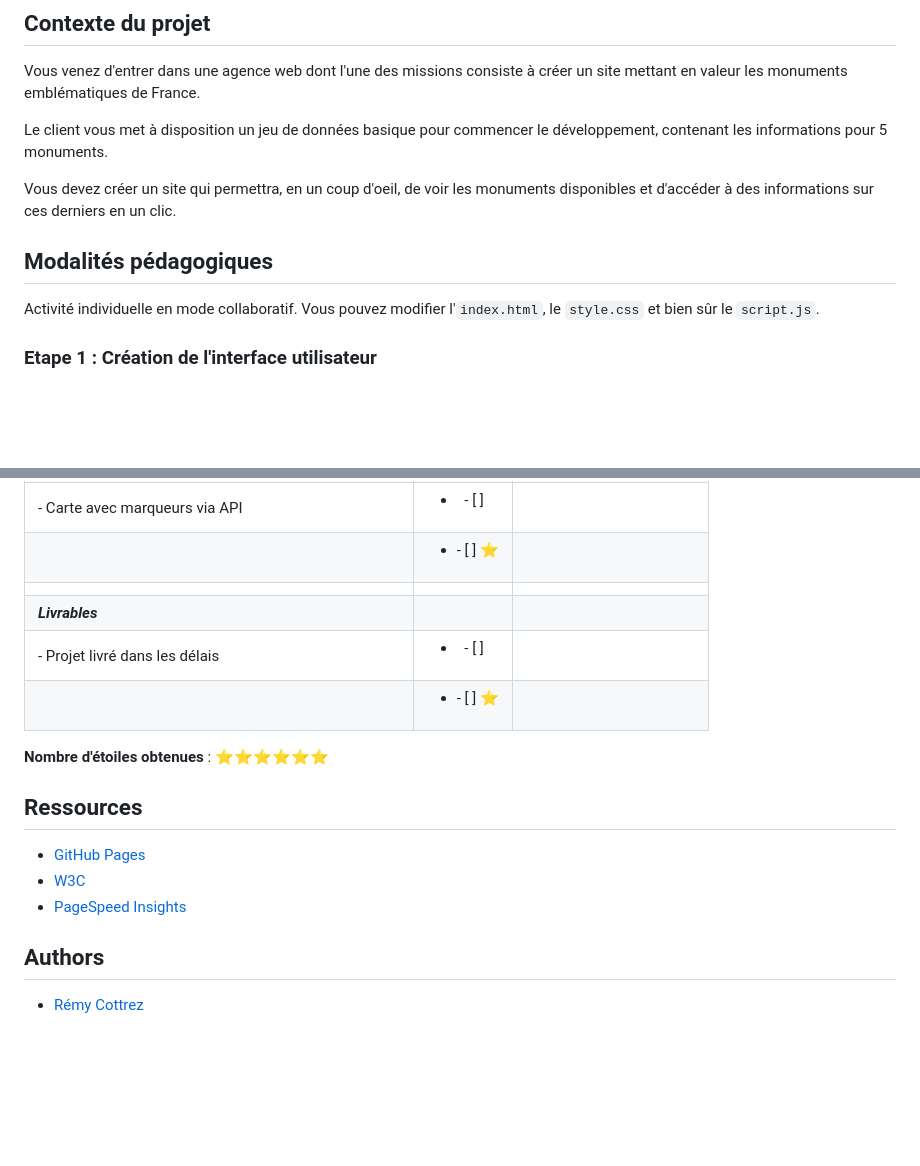
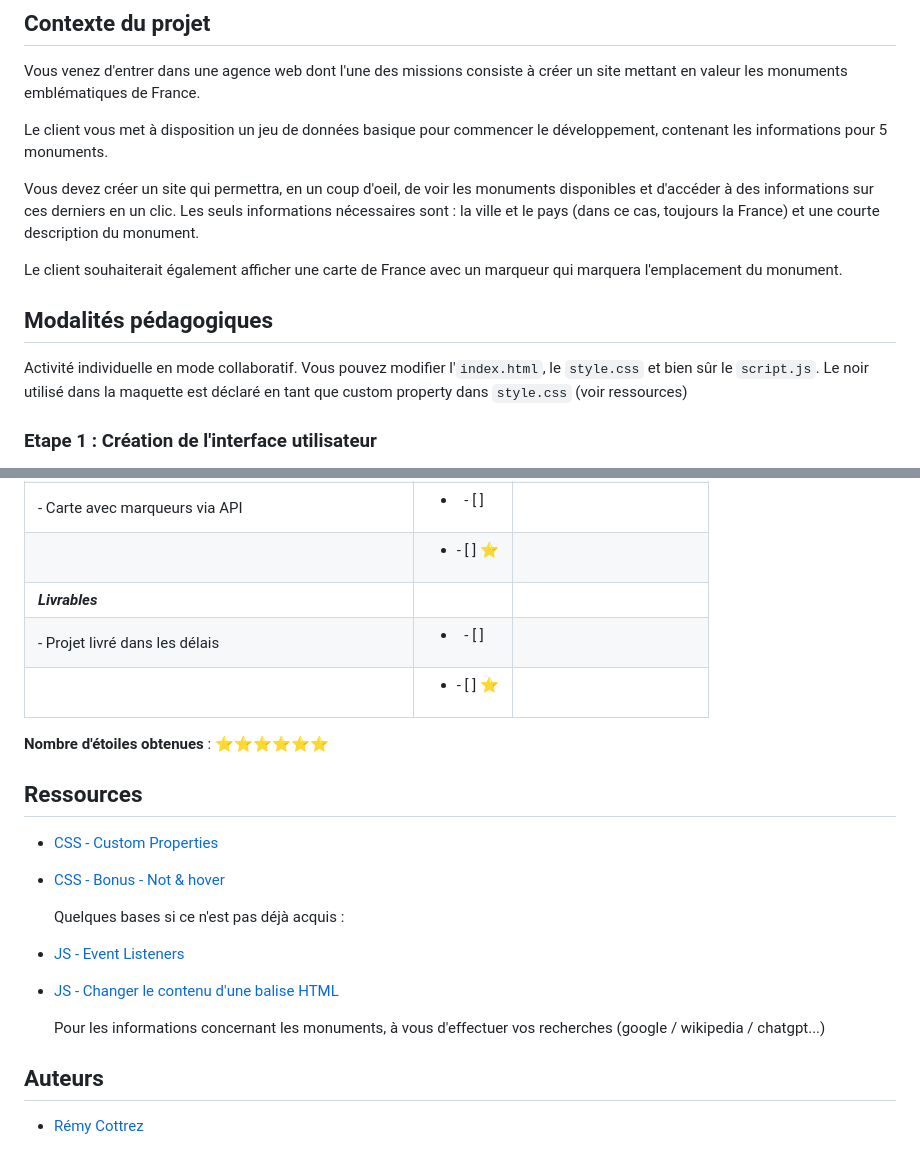
Before and after one commit to Pauline-13/Monuments, a Markdown page: README.md, 2 parts joined by grey strips. GitHub-like rendering; blank space fills up the shorter version.

```diff
--- a/README.md
+++ b/README.md
@@ -11,11 +11,15 @@ Vous venez d'entrer dans une agence web dont l'une des missions consiste à cré
 Le client vous met à disposition un jeu de données basique pour commencer le développement, contenant les informations pour 5 monuments.
 
 Vous devez créer un site qui permettra, en un coup d'oeil, de voir les monuments disponibles et d'accéder à des informations sur ces derniers en un clic.
+Les seuls informations nécessaires sont : la ville et le pays (dans ce cas, toujours la France) et une courte description du monument.
+
+Le client souhaiterait également afficher une carte de France avec un marqueur qui marquera l'emplacement du monument.
 
 ## Modalités pédagogiques
 
 Activité individuelle en mode collaboratif.
 Vous pouvez modifier l'`index.html`, le `style.css` et bien sûr le `script.js`.
+Le noir utilisé dans la maquette est déclaré en tant que custom property dans `style.css` (voir ressources)
 
 ### Etape 1 : Création de l'interface utilisateur
 
@@ -91,7 +95,6 @@ Pour éviter les requêtes trop nombreuses vous pourrez afficher tous les monume
 | ***Big Bonus***                        |                               |                           |
 | - Carte avec marqueurs via API         | <ul><li>- [ ] &nbsp;</li><ul> |                           |
 |                                        | <ul><li>- [ ] ⭐</li><ul>     |                           |
-|                                        |                               |                           |
 | ***Livrables***                        |                               |                           |
 | - Projet livré dans les délais         | <ul><li>- [ ] &nbsp;</li><ul> |                           |
 |                                        | <ul><li>- [ ] ⭐</li><ul>     |                           |
@@ -100,10 +103,15 @@ Pour éviter les requêtes trop nombreuses vous pourrez afficher tous les monume
 
 ## Ressources
 
-- [GitHub Pages](https://pages.github.com/)
-- [W3C](https://validator.w3.org/)
-- [PageSpeed Insights](https://developers.google.com/speed/pagespeed/insights/)
+- [CSS - Custom Properties](https://developers.google.com/speed/pagespeed/insights/)
+- [CSS - Bonus - Not & hover](https://developer.mozilla.org/fr/docs/Web/CSS/--*)
 
-## Authors
+  Quelques bases si ce n'est pas déjà acquis :
+- [JS - Event Listeners](https://developer.mozilla.org/fr/docs/Web/API/EventTarget/addEventListener)
+- [JS - Changer le contenu d'une balise HTML](https://developer.mozilla.org/fr/docs/Learn/JavaScript/Client-side_web_APIs/Manipulating_documents#apprentissage_actif_manipulations_basiques_du_dom)
+
+  Pour les informations concernant les monuments, à vous d'effectuer vos recherches (google / wikipedia / chatgpt...)
+
+## Auteurs
 
 * [Rémy Cottrez](https://github.com/RemyCTRZ)
```
